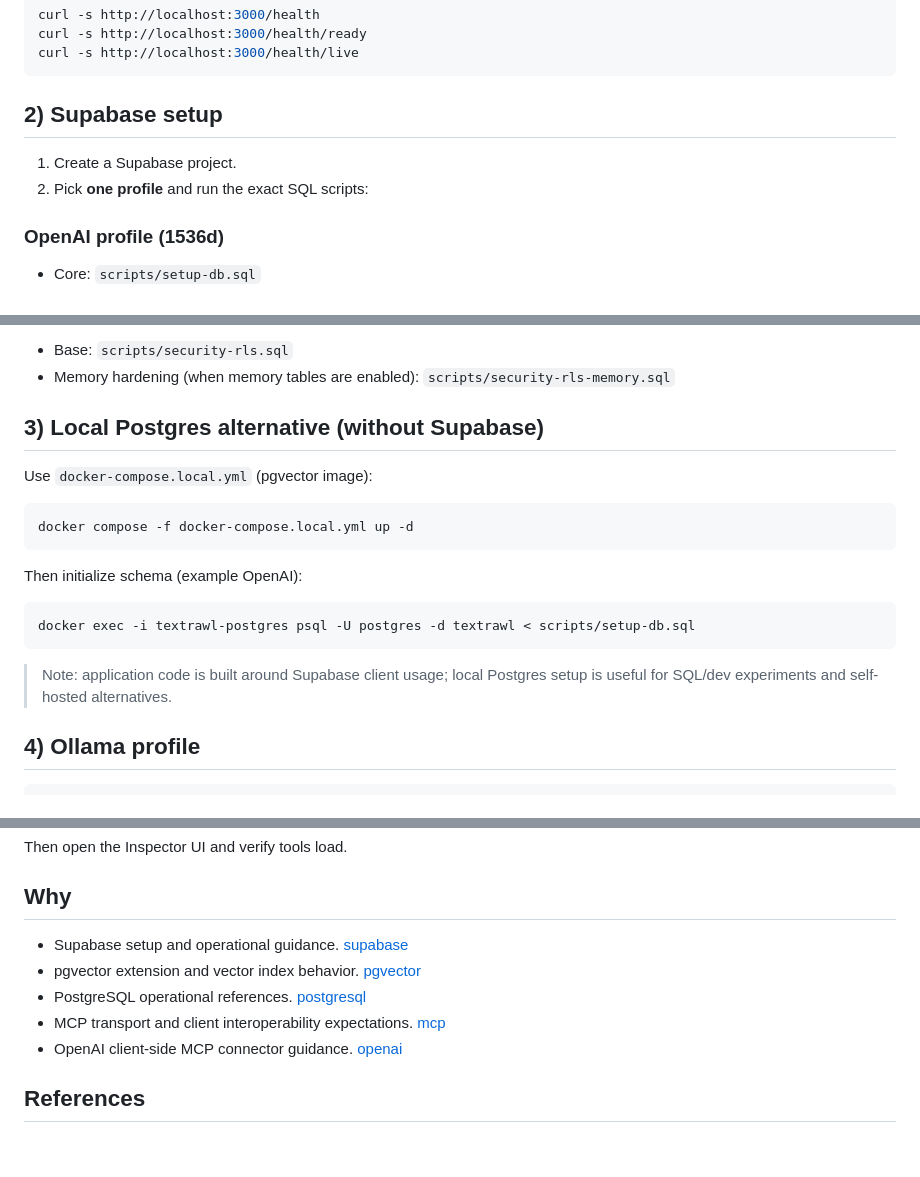
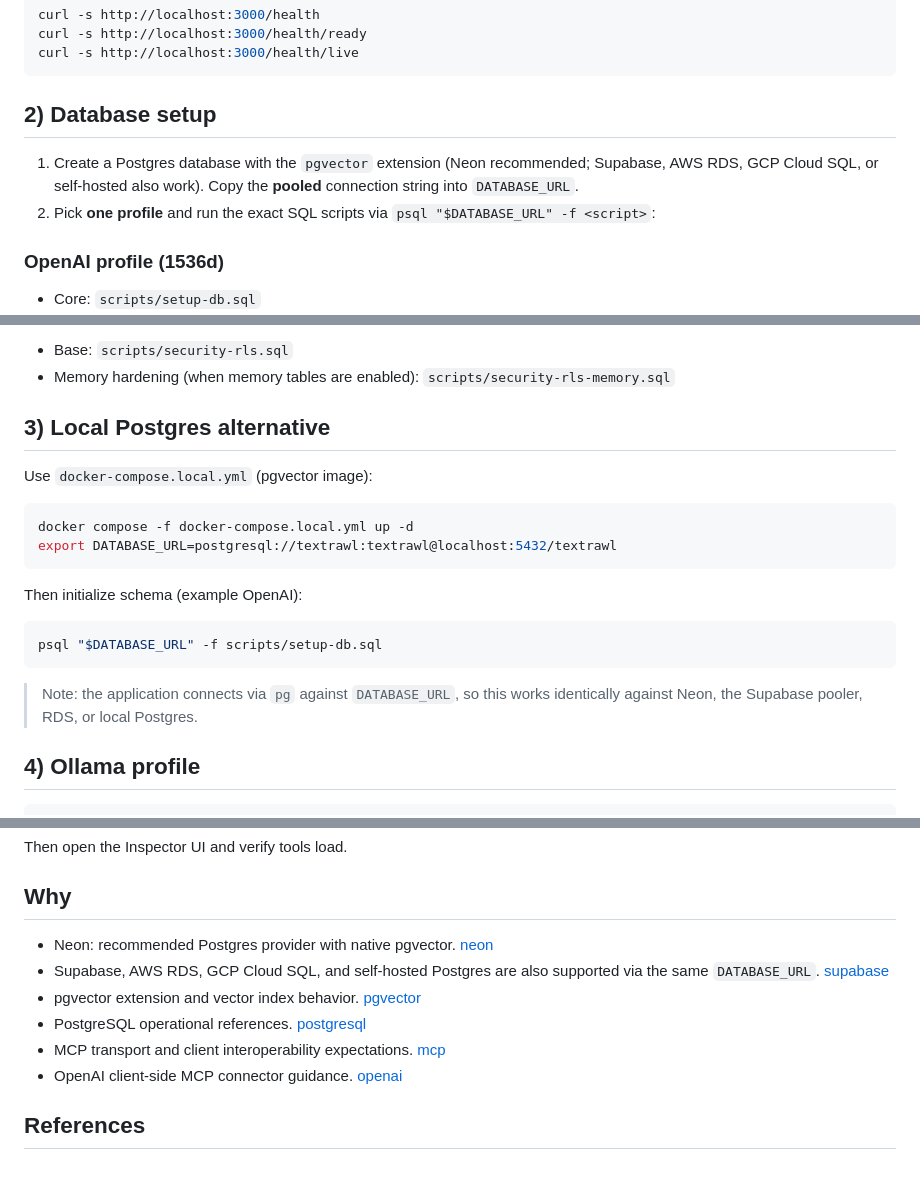
Before and after one commit to jeffgreendesign/textrawl, a Markdown page: docs/RUNBOOK.md, 3 parts joined by grey strips. Drawn GitHub-style.

Commit message:
docs: update RUNBOOK from Supabase-first to provider-agnostic
Generalize the database setup section to Neon (recommended) with
Supabase / RDS / self-hosted as alternatives. Replace the docker
exec psql redirect with psql "$DATABASE_URL" -f, update the
'application code uses Supabase client' note, and add Neon to the
references.

````diff
--- a/docs/RUNBOOK.md
+++ b/docs/RUNBOOK.md
@@ -16,10 +16,10 @@ curl -s http://localhost:3000/health/ready
 curl -s http://localhost:3000/health/live
 ```
 
-## 2) Supabase setup
+## 2) Database setup
 
-1. Create a Supabase project.
-2. Pick **one profile** and run the exact SQL scripts:
+1. Create a Postgres database with the `pgvector` extension (Neon recommended; Supabase, AWS RDS, GCP Cloud SQL, or self-hosted also work). Copy the **pooled** connection string into `DATABASE_URL`.
+2. Pick **one profile** and run the exact SQL scripts via `psql "$DATABASE_URL" -f <script>`:
 
 ### OpenAI profile (1536d)
 
@@ -47,21 +47,22 @@ curl -s http://localhost:3000/health/live
 - Base: `scripts/security-rls.sql`
 - Memory hardening (when memory tables are enabled): `scripts/security-rls-memory.sql`
 
-## 3) Local Postgres alternative (without Supabase)
+## 3) Local Postgres alternative
 
 Use `docker-compose.local.yml` (pgvector image):
 
 ```bash
 docker compose -f docker-compose.local.yml up -d
+export DATABASE_URL=postgresql://textrawl:textrawl@localhost:5432/textrawl
 ```
 
 Then initialize schema (example OpenAI):
 
 ```bash
-docker exec -i textrawl-postgres psql -U postgres -d textrawl < scripts/setup-db.sql
+psql "$DATABASE_URL" -f scripts/setup-db.sql
 ```
 
-> Note: application code is built around Supabase client usage; local Postgres setup is useful for SQL/dev experiments and self-hosted alternatives.
+> Note: the application connects via `pg` against `DATABASE_URL`, so this works identically against Neon, the Supabase pooler, RDS, or local Postgres.
 
 ## 4) Ollama profile
 
@@ -113,7 +114,8 @@ Then open the Inspector UI and verify tools load.
 
 ## Why
 
-- Supabase setup and operational guidance. [supabase]
+- Neon: recommended Postgres provider with native pgvector. [neon]
+- Supabase, AWS RDS, GCP Cloud SQL, and self-hosted Postgres are also supported via the same `DATABASE_URL`. [supabase]
 - pgvector extension and vector index behavior. [pgvector]
 - PostgreSQL operational references. [postgresql]
 - MCP transport and client interoperability expectations. [mcp]
````
Also changed, not shown: other parts of docs/RUNBOOK.md (+1 -0 lines).
